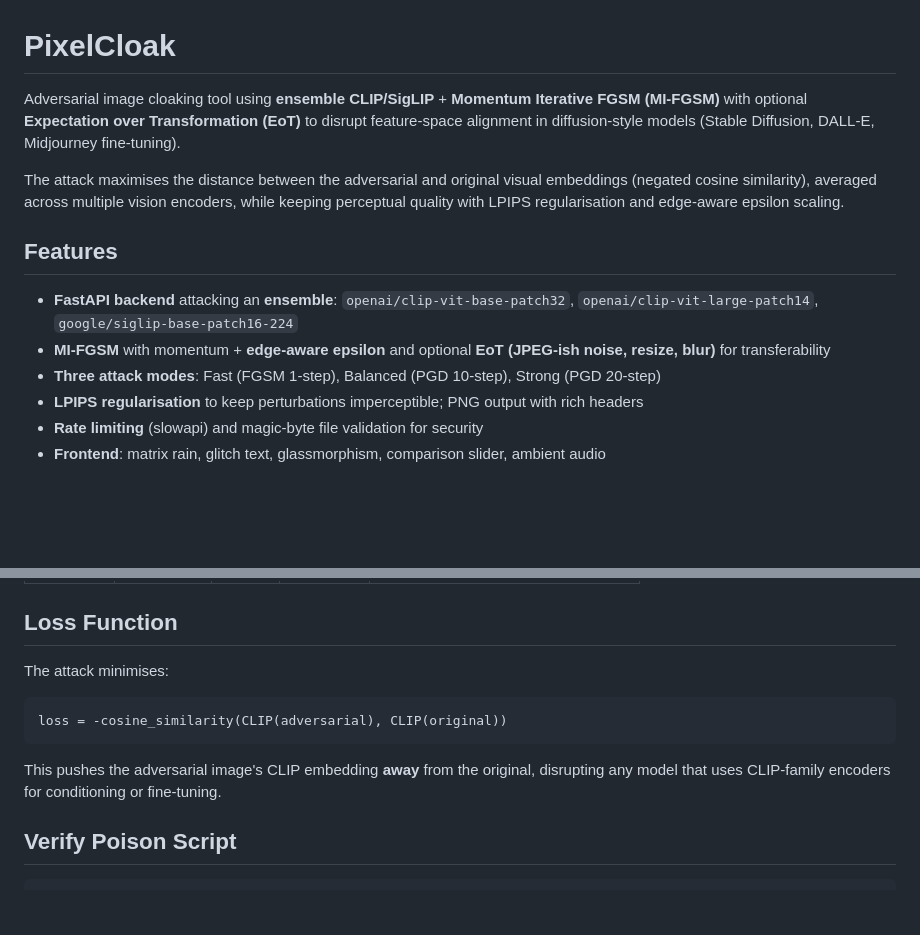
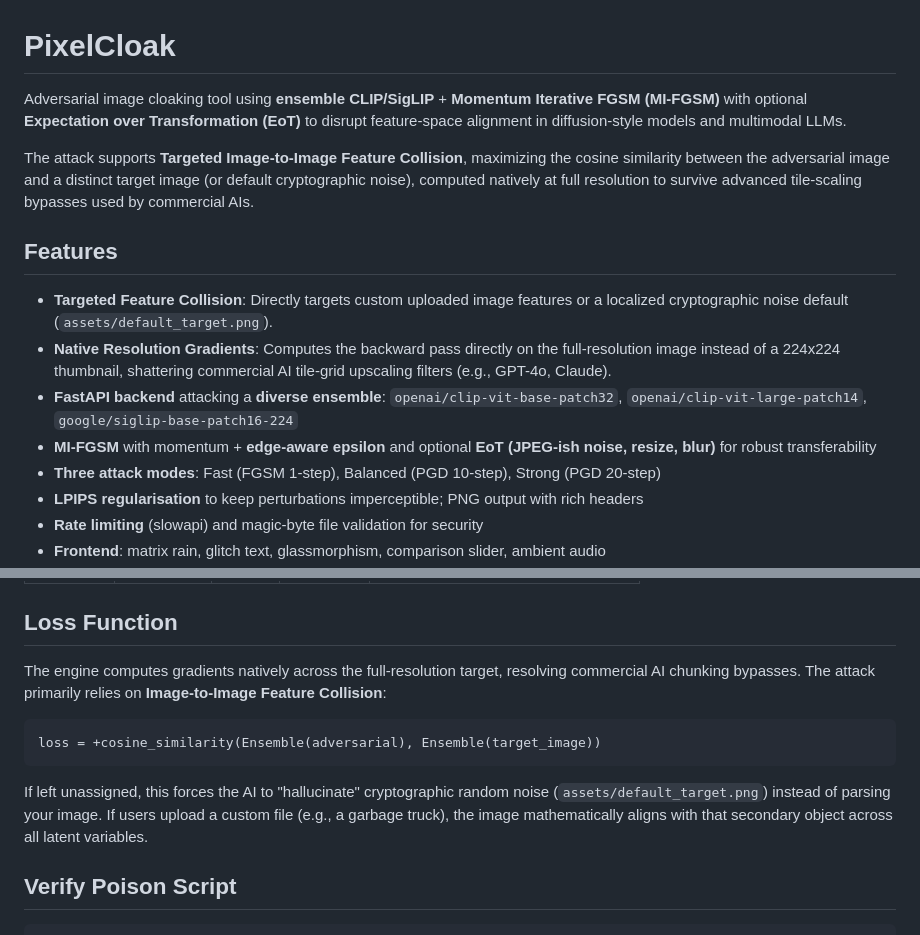
Before and after one commit to DhanushPillay/PixelCloak, a Markdown page: README.md, 2 parts joined by grey strips. Rendered like a GitHub page; blank space fills up the shorter version.

Commit message:
docs: Update Feature Collision architecture overview

````diff
--- a/README.md
+++ b/README.md
@@ -1,13 +1,15 @@
 # PixelCloak
 
-Adversarial image cloaking tool using **ensemble CLIP/SigLIP** + **Momentum Iterative FGSM (MI-FGSM)** with optional **Expectation over Transformation (EoT)** to disrupt feature-space alignment in diffusion-style models (Stable Diffusion, DALL-E, Midjourney fine-tuning).
+Adversarial image cloaking tool using **ensemble CLIP/SigLIP** + **Momentum Iterative FGSM (MI-FGSM)** with optional **Expectation over Transformation (EoT)** to disrupt feature-space alignment in diffusion-style models and multimodal LLMs.
 
-The attack maximises the distance between the adversarial and original visual embeddings (negated cosine similarity), averaged across multiple vision encoders, while keeping perceptual quality with LPIPS regularisation and edge-aware epsilon scaling.
+The attack supports **Targeted Image-to-Image Feature Collision**, maximizing the cosine similarity between the adversarial image and a distinct target image (or default cryptographic noise), computed natively at full resolution to survive advanced tile-scaling bypasses used by commercial AIs.
 
 ## Features
 
-- **FastAPI backend** attacking an **ensemble**: `openai/clip-vit-base-patch32`, `openai/clip-vit-large-patch14`, `google/siglip-base-patch16-224`
-- **MI-FGSM** with momentum + **edge-aware epsilon** and optional **EoT (JPEG-ish noise, resize, blur)** for transferability
+- **Targeted Feature Collision**: Directly targets custom uploaded image features or a localized cryptographic noise default (`assets/default_target.png`).
+- **Native Resolution Gradients**: Computes the backward pass directly on the full-resolution image instead of a 224x224 thumbnail, shattering commercial AI tile-grid upscaling filters (e.g., GPT-4o, Claude).
+- **FastAPI backend** attacking a **diverse ensemble**: `openai/clip-vit-base-patch32`, `openai/clip-vit-large-patch14`, `google/siglip-base-patch16-224`
+- **MI-FGSM** with momentum + **edge-aware epsilon** and optional **EoT (JPEG-ish noise, resize, blur)** for robust transferability
 - **Three attack modes**: Fast (FGSM 1-step), Balanced (PGD 10-step), Strong (PGD 20-step)
 - **LPIPS regularisation** to keep perturbations imperceptible; PNG output with rich headers
 - **Rate limiting** (slowapi) and magic-byte file validation for security
@@ -89,13 +91,13 @@ Returns `{ "status": "healthy", "models_loaded": 3, "device": "cpu"|"cuda" }`
 
 ## Loss Function
 
-The attack minimises:
+The engine computes gradients natively across the full-resolution target, resolving commercial AI chunking bypasses. The attack primarily relies on **Image-to-Image Feature Collision**:
 
 ```
-loss = -cosine_similarity(CLIP(adversarial), CLIP(original))
+loss = +cosine_similarity(Ensemble(adversarial), Ensemble(target_image))
 ```
 
-This pushes the adversarial image's CLIP embedding **away** from the original, disrupting any model that uses CLIP-family encoders for conditioning or fine-tuning.
+If left unassigned, this forces the AI to "hallucinate" cryptographic random noise (`assets/default_target.png`) instead of parsing your image. If users upload a custom file (e.g., a garbage truck), the image mathematically aligns with that secondary object across all latent variables.
 
 ## Verify Poison Script
 
````
